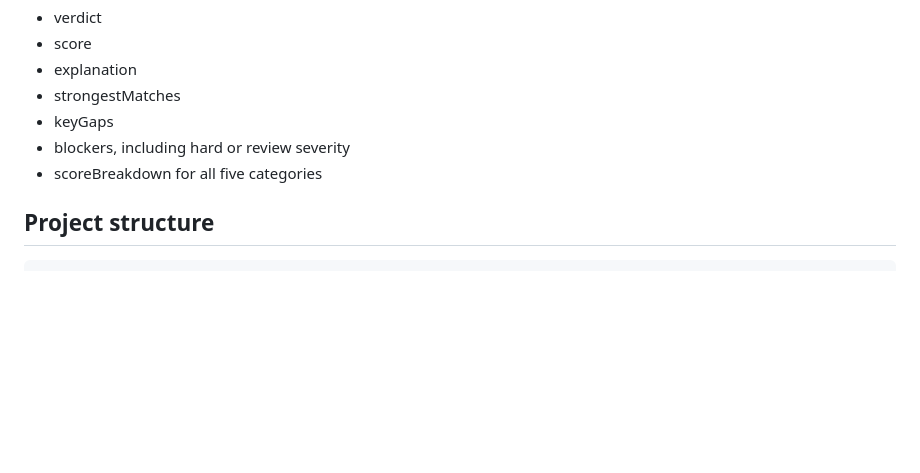
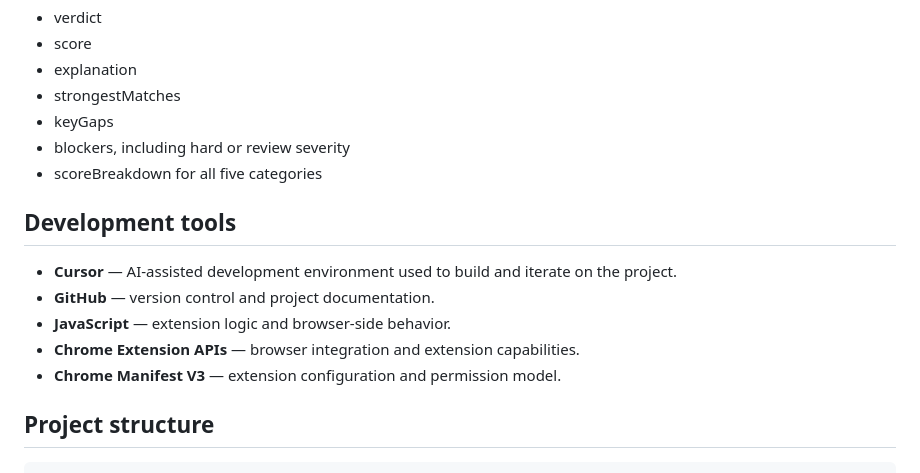
Before and after one commit to annamariadirella-coder/apply-maybe-skip, a Markdown page: README.md, the part around the change. Drawn GitHub-style; blank space fills up the shorter version.

Commit message:
docs: add development tools

```diff
--- a/README.md
+++ b/README.md
@@ -113,6 +113,14 @@ The screening function returns:
 - blockers, including hard or review severity
 - scoreBreakdown for all five categories
 
+## Development tools
+
+- **Cursor** — AI-assisted development environment used to build and iterate on the project.
+- **GitHub** — version control and project documentation.
+- **JavaScript** — extension logic and browser-side behavior.
+- **Chrome Extension APIs** — browser integration and extension capabilities.
+- **Chrome Manifest V3** — extension configuration and permission model.
+
 ## Project structure
 
     apply-maybe-skip/
```
